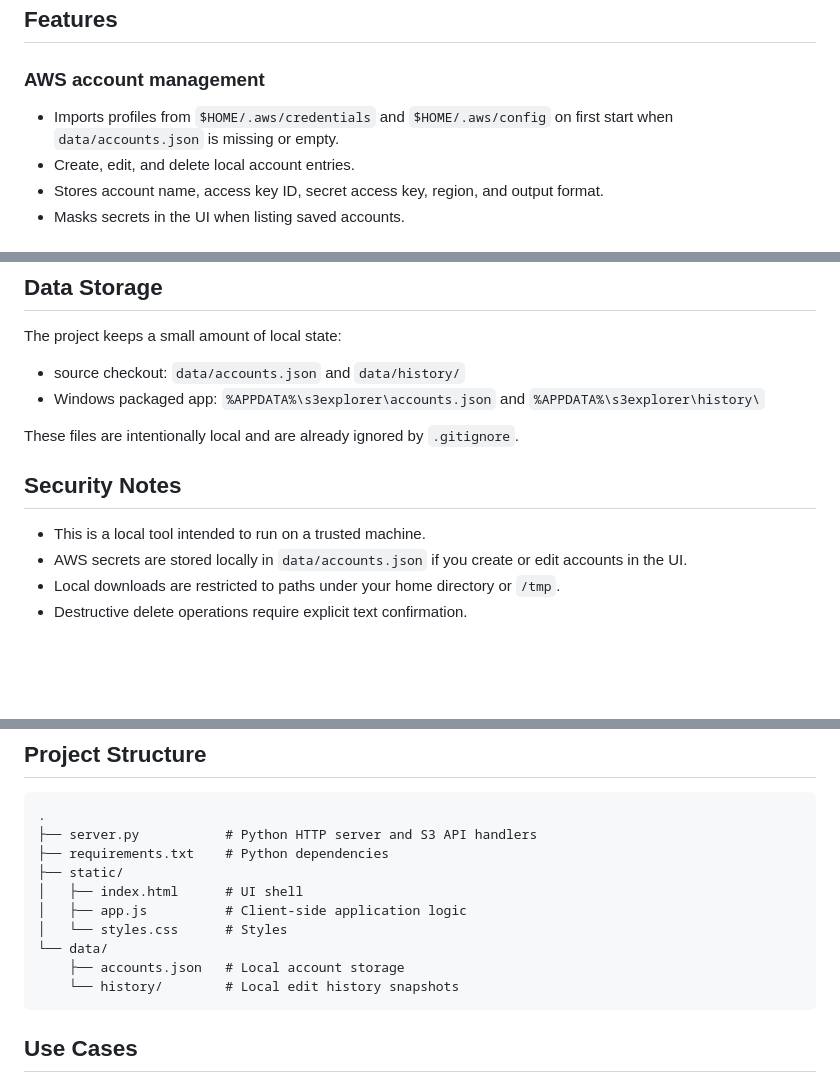
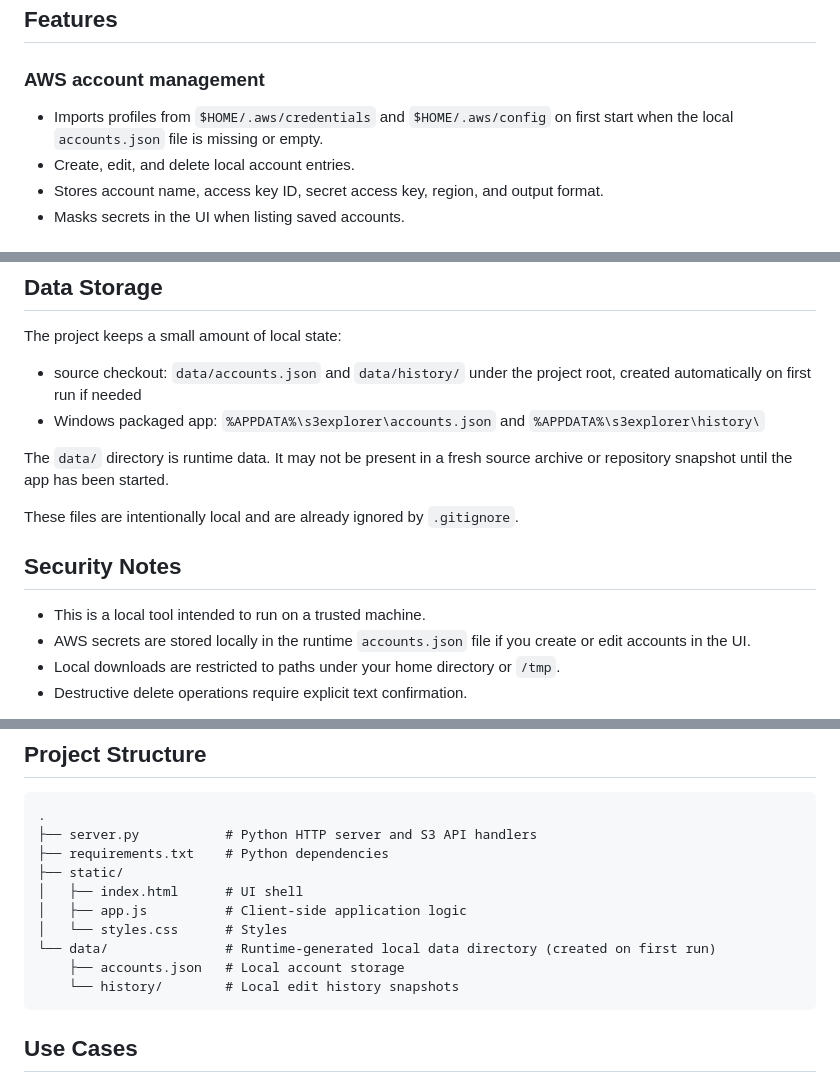
Before and after one commit to David366AI/s3explorer, a Markdown page: README.md, 3 parts joined by grey strips. GitHub-like rendering; blank space fills up the shorter version.

Commit message:
update readme
Co-authored-by: Copilot <copilot@github.com>

````diff
--- a/README.md
+++ b/README.md
@@ -69,7 +69,7 @@ This project is a good fit for teams working with:
 
 ### AWS account management
 
-- Imports profiles from `$HOME/.aws/credentials` and `$HOME/.aws/config` on first start when `data/accounts.json` is missing or empty.
+- Imports profiles from `$HOME/.aws/credentials` and `$HOME/.aws/config` on first start when the local `accounts.json` file is missing or empty.
 - Create, edit, and delete local account entries.
 - Stores account name, access key ID, secret access key, region, and output format.
 - Masks secrets in the UI when listing saved accounts.
@@ -362,15 +362,17 @@ For production use, narrow permissions to the buckets and prefixes your team act
 
 The project keeps a small amount of local state:
 
-- source checkout: `data/accounts.json` and `data/history/`
+- source checkout: `data/accounts.json` and `data/history/` under the project root, created automatically on first run if needed
 - Windows packaged app: `%APPDATA%\s3explorer\accounts.json` and `%APPDATA%\s3explorer\history\`
+
+The `data/` directory is runtime data. It may not be present in a fresh source archive or repository snapshot until the app has been started.
 
 These files are intentionally local and are already ignored by `.gitignore`.
 
 ## Security Notes
 
 - This is a local tool intended to run on a trusted machine.
-- AWS secrets are stored locally in `data/accounts.json` if you create or edit accounts in the UI.
+- AWS secrets are stored locally in the runtime `accounts.json` file if you create or edit accounts in the UI.
 - Local downloads are restricted to paths under your home directory or `/tmp`.
 - Destructive delete operations require explicit text confirmation.
 
@@ -386,9 +388,9 @@ If your workflow already uses `$HOME/.aws/credentials` and `$HOME/.aws/config`,
 │   ├── index.html      # UI shell
 │   ├── app.js          # Client-side application logic
 │   └── styles.css      # Styles
-└── data/
-    ├── accounts.json   # Local account storage
-    └── history/        # Local edit history snapshots
+└── data/               # Runtime-generated local data directory (created on first run)
+	├── accounts.json   # Local account storage
+	└── history/        # Local edit history snapshots
 ```
 
 ## Use Cases
````
Also changed, not shown: other parts of README.md (+2 -2 lines).
